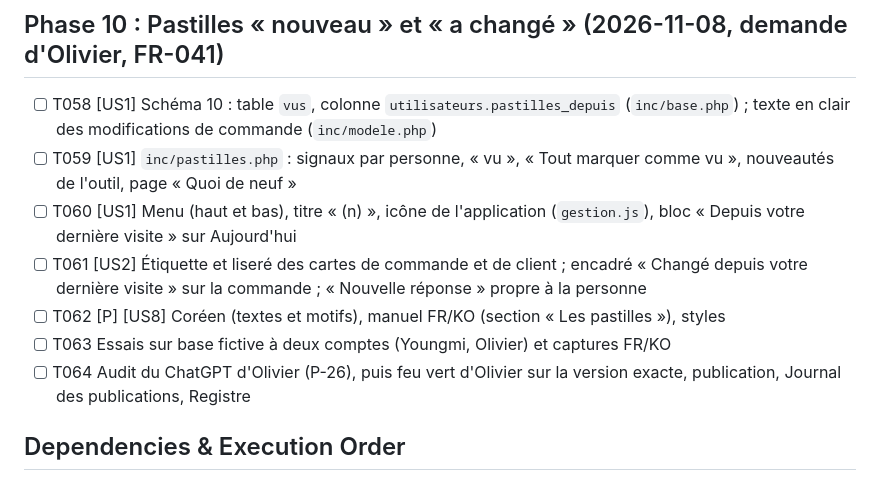
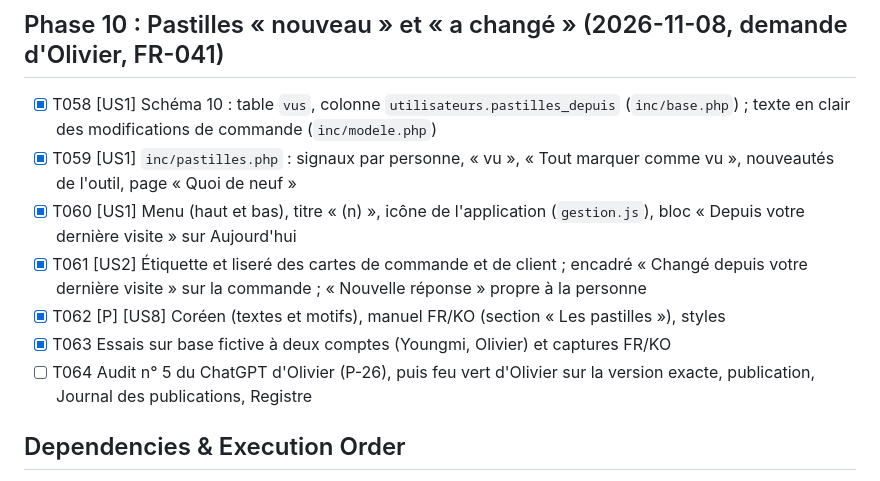
Before and after one commit to Madame-Cho/site-madamecho, a Markdown page: specs/002-espace-gestion/tasks.md, the part around the change. GitHub-like rendering.

Commit message:
Spec Kit : tâches T058 à T063 faites (pastilles, essais 53/53), audit n° 5 préparé (T064)
Co-Authored-By: Claude Opus 5.5 <noreply@anthropic.com>
Claude-Session: https://claude.ai/code/session_01Lrw4EWWM2TN6znhTY9CQTV

```diff
--- a/specs/002-espace-gestion/tasks.md
+++ b/specs/002-espace-gestion/tasks.md
@@ -96,13 +96,13 @@
 
 ## Phase 10 : Pastilles « nouveau » et « a changé » (2026-11-08, demande d'Olivier, FR-041)
 
-- [ ] T058 [US1] Schéma 10 : table `vus`, colonne `utilisateurs.pastilles_depuis` (`inc/base.php`) ; texte en clair des modifications de commande (`inc/modele.php`)
-- [ ] T059 [US1] `inc/pastilles.php` : signaux par personne, « vu », « Tout marquer comme vu », nouveautés de l'outil, page « Quoi de neuf »
-- [ ] T060 [US1] Menu (haut et bas), titre « (n) », icône de l'application (`gestion.js`), bloc « Depuis votre dernière visite » sur Aujourd'hui
-- [ ] T061 [US2] Étiquette et liseré des cartes de commande et de client ; encadré « Changé depuis votre dernière visite » sur la commande ; « Nouvelle réponse » propre à la personne
-- [ ] T062 [P] [US8] Coréen (textes et motifs), manuel FR/KO (section « Les pastilles »), styles
-- [ ] T063 Essais sur base fictive à deux comptes (Youngmi, Olivier) et captures FR/KO
-- [ ] T064 Audit du ChatGPT d'Olivier (P-26), puis feu vert d'Olivier sur la version exacte, publication, Journal des publications, Registre
+- [X] T058 [US1] Schéma 10 : table `vus`, colonne `utilisateurs.pastilles_depuis` (`inc/base.php`) ; texte en clair des modifications de commande (`inc/modele.php`)
+- [X] T059 [US1] `inc/pastilles.php` : signaux par personne, « vu », « Tout marquer comme vu », nouveautés de l'outil, page « Quoi de neuf »
+- [X] T060 [US1] Menu (haut et bas), titre « (n) », icône de l'application (`gestion.js`), bloc « Depuis votre dernière visite » sur Aujourd'hui
+- [X] T061 [US2] Étiquette et liseré des cartes de commande et de client ; encadré « Changé depuis votre dernière visite » sur la commande ; « Nouvelle réponse » propre à la personne
+- [X] T062 [P] [US8] Coréen (textes et motifs), manuel FR/KO (section « Les pastilles »), styles
+- [X] T063 Essais sur base fictive à deux comptes (Youngmi, Olivier) et captures FR/KO
+- [ ] T064 Audit n° 5 du ChatGPT d'Olivier (P-26), puis feu vert d'Olivier sur la version exacte, publication, Journal des publications, Registre
 
 ## Dependencies & Execution Order
 
```
